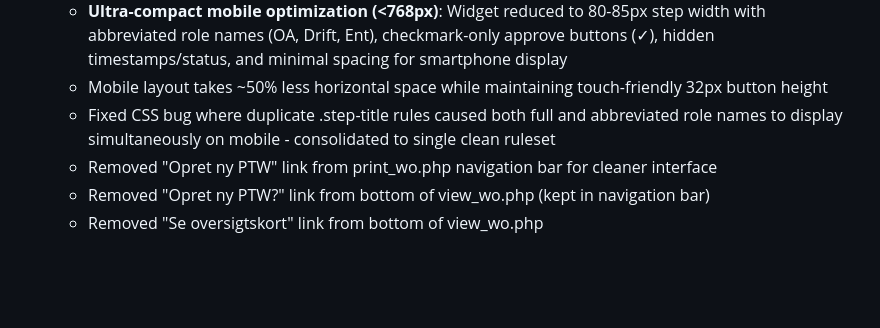
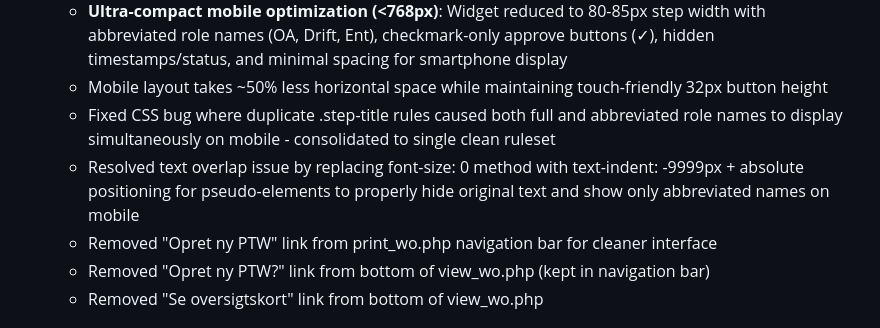
Before and after one commit to 1711821-sketch/PTW, a Markdown page: replit.md, the part around the change. GitHub-like rendering; blank space fills up the shorter version.

Commit message:
Improve mobile display by fixing text overlap and cleaning up navigation
Fix CSS text overlap issue on mobile by using text-indent and absolute positioning for pseudo-elements, and remove unnecessary links from view_wo.php and print_wo.php.

Replit-Commit-Author: Agent
Replit-Commit-Session-Id: 8d8e1d9b-203b-468b-a4fc-f92202f7e55c
Replit-Commit-Checkpoint-Type: full_checkpoint
Replit-Commit-Screenshot-Url: https://storage.googleapis.com/screenshot-production-us-central1/2fa99570-c085-4e11-aea4-e716dce97fc6/8d8e1d9b-203b-468b-a4fc-f92202f7e55c/lwxkOjU

```diff
--- a/replit.md
+++ b/replit.md
@@ -15,6 +15,7 @@ Preferred communication style: Simple, everyday language.
   - **Ultra-compact mobile optimization (<768px)**: Widget reduced to 80-85px step width with abbreviated role names (OA, Drift, Ent), checkmark-only approve buttons (✓), hidden timestamps/status, and minimal spacing for smartphone display
   - Mobile layout takes ~50% less horizontal space while maintaining touch-friendly 32px button height
   - Fixed CSS bug where duplicate .step-title rules caused both full and abbreviated role names to display simultaneously on mobile - consolidated to single clean ruleset
+  - Resolved text overlap issue by replacing font-size: 0 method with text-indent: -9999px + absolute positioning for pseudo-elements to properly hide original text and show only abbreviated names on mobile
   - Removed "Opret ny PTW" link from print_wo.php navigation bar for cleaner interface
   - Removed "Opret ny PTW?" link from bottom of view_wo.php (kept in navigation bar)
   - Removed "Se oversigtskort" link from bottom of view_wo.php
```
